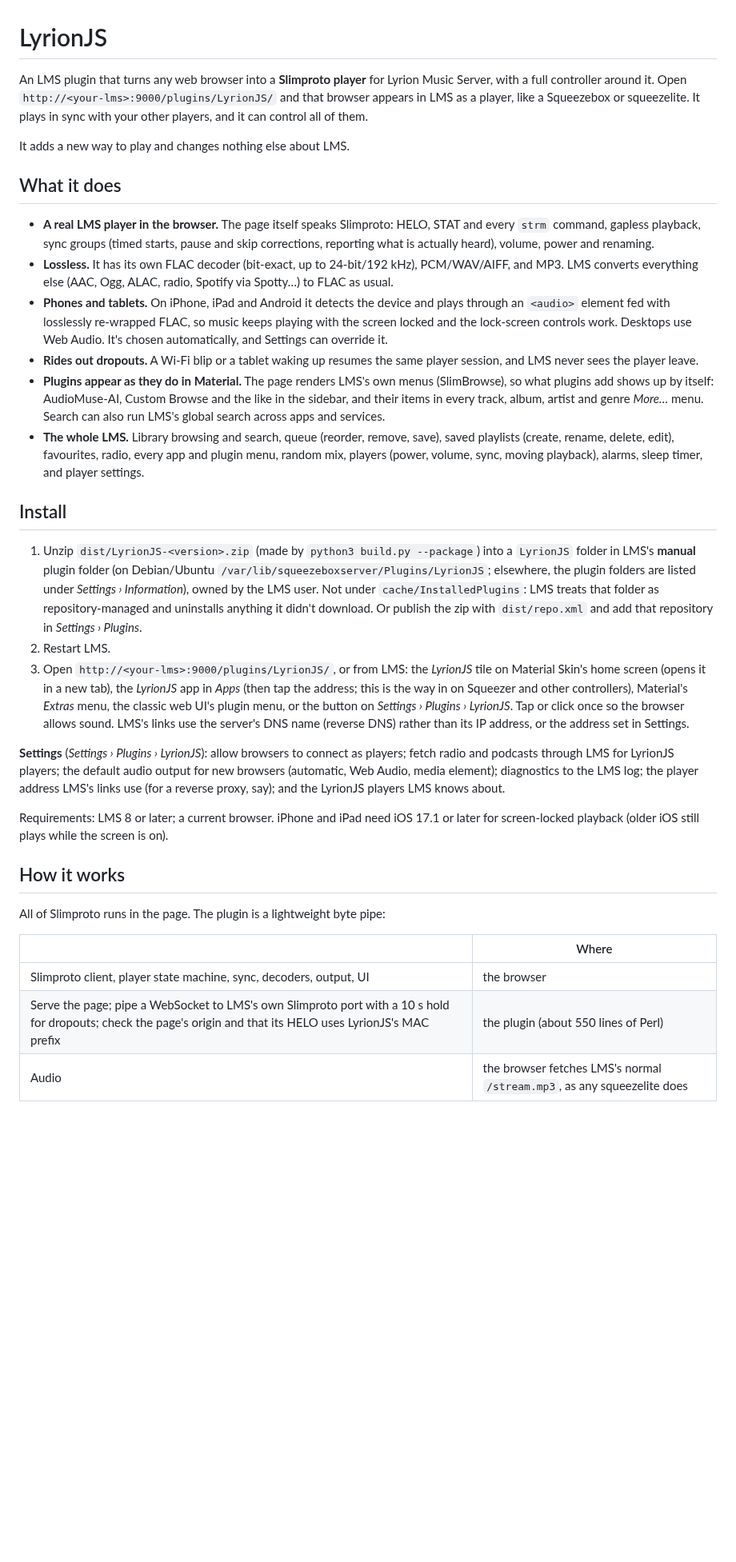
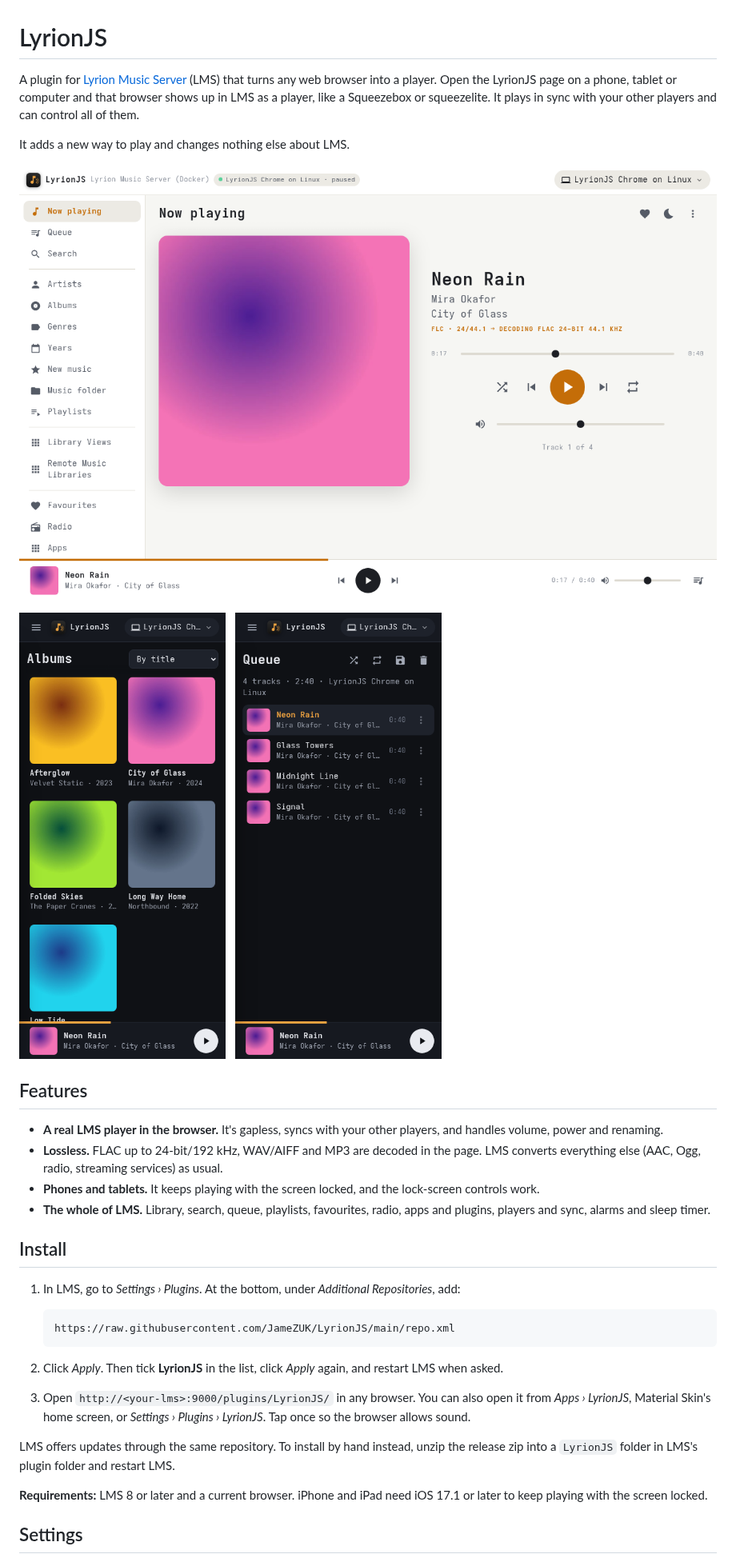
Before and after one commit to JameZUK/LyrionJS, a Markdown page: README.md, the part around one of its changes. Shown at 80% size. Rendered like a GitHub page; pictures changed too: docs/screenshots/albums-phone.png (added), docs/screenshots/now-playing.png (added), docs/screenshots/queue-phone.png (added); blank space fills up the shorter version.

Commit message:
LyrionJS 0.2.8: README with screenshots, and a GitHub release
- README trimmed to what users need, with screenshots; build, test and design notes
  moved to docs/DEVELOPMENT.md.
- release.sh builds the zip and repo.xml for GitHub releases; repo.xml at the repo root
  is the LMS repository (raw.githubusercontent.com/JameZUK/LyrionJS/main/repo.xml).
- build.py --link adds the home page to repo.xml.

Co-Authored-By: Claude Opus 5.5 <noreply@anthropic.com>

````diff
--- a/README.md
+++ b/README.md
@@ -1,63 +1,48 @@
 # LyrionJS
 
-An LMS plugin that turns any web browser into a **Slimproto player** for Lyrion Music Server,
-with a full controller around it. Open `http://<your-lms>:9000/plugins/LyrionJS/` and that
-browser appears in LMS as a player, like a Squeezebox or squeezelite. It plays in sync with
-your other players, and it can control all of them.
+A plugin for [Lyrion Music Server](https://lyrion.org) (LMS) that turns any web browser into a
+player. Open the LyrionJS page on a phone, tablet or computer and that browser shows up in LMS
+as a player, like a Squeezebox or squeezelite. It plays in sync with your other players and can
+control all of them.
 
 It adds a new way to play and changes nothing else about LMS.
 
-## What it does
+![Now playing on a desktop browser](docs/screenshots/now-playing.png)
 
-- **A real LMS player in the browser.** The page itself speaks Slimproto: HELO, STAT and every
-  `strm` command, gapless playback, sync groups (timed starts, pause and skip corrections,
-  reporting what is actually heard), volume, power and renaming.
-- **Lossless.** It has its own FLAC decoder (bit-exact, up to 24-bit/192 kHz), PCM/WAV/AIFF, and
-  MP3. LMS converts everything else (AAC, Ogg, ALAC, radio, Spotify via Spotty…) to FLAC as usual.
-- **Phones and tablets.** On iPhone, iPad and Android it detects the device and plays through an
-  `<audio>` element fed with losslessly re-wrapped FLAC, so music keeps playing with the screen
-  locked and the lock-screen controls work. Desktops use Web Audio. It's chosen automatically,
-  and Settings can override it.
-- **Rides out dropouts.** A Wi-Fi blip or a tablet waking up resumes the same player session, and
-  LMS never sees the player leave.
-- **Plugins appear as they do in Material.** The page renders LMS's own menus (SlimBrowse), so
-  what plugins add shows up by itself: AudioMuse-AI, Custom Browse and the like in the sidebar,
-  and their items in every track, album, artist and genre *More…* menu. Search can also run
-  LMS's global search across apps and services.
-- **The whole LMS.** Library browsing and search, queue (reorder, remove, save), saved playlists
-  (create, rename, delete, edit), favourites, radio, every app and plugin menu, random mix,
-  players (power, volume, sync, moving playback), alarms, sleep timer, and player settings.
+<p>
+  <img src="docs/screenshots/albums-phone.png" width="260" alt="Albums on a phone">
+  &nbsp;
+  <img src="docs/screenshots/queue-phone.png" width="260" alt="The queue on a phone, dark theme">
+</p>
+
+## Features
+
+- **A real LMS player in the browser.** It's gapless, syncs with your other players, and handles
+  volume, power and renaming.
+- **Lossless.** FLAC up to 24-bit/192 kHz, WAV/AIFF and MP3 are decoded in the page. LMS converts
+  everything else (AAC, Ogg, radio, streaming services) as usual.
+- **Phones and tablets.** It keeps playing with the screen locked, and the lock-screen controls work.
+- **The whole of LMS.** Library, search, queue, playlists, favourites, radio, apps and plugins,
+  players and sync, alarms and sleep timer.
 
 ## Install
 
-1. Unzip `dist/LyrionJS-<version>.zip` (made by `python3 build.py --package`) into a `LyrionJS` folder in LMS's **manual** plugin folder
-   (on Debian/Ubuntu `/var/lib/squeezeboxserver/Plugins/LyrionJS`; elsewhere, the plugin folders
-   are listed under *Settings › Information*), owned by the LMS user. Not under `cache/InstalledPlugins`:
-   LMS treats that folder as repository-managed and uninstalls anything it didn't download.
-   Or publish the zip with `dist/repo.xml` and add that repository in *Settings › Plugins*.
-2. Restart LMS.
-3. Open `http://<your-lms>:9000/plugins/LyrionJS/`, or from LMS: the *LyrionJS* tile on
-   Material Skin's home screen (opens it in a new tab), the *LyrionJS* app in *Apps* (then tap
-   the address; this is the way in on Squeezer and other controllers), Material's *Extras*
-   menu, the classic web UI's plugin menu, or the button on *Settings › Plugins › LyrionJS*.
-   Tap or click once so the browser allows sound. LMS's links use the server's DNS name
-   (reverse DNS) rather than its IP address, or the address set in Settings.
+1. In LMS, go to *Settings › Plugins*. At the bottom, under *Additional Repositories*, add:
 
-**Settings** (*Settings › Plugins › LyrionJS*): allow browsers to connect as players; fetch radio
-and podcasts through LMS for LyrionJS players; the default audio output for new browsers
-(automatic, Web Audio, media element); diagnostics to the LMS log; the player address LMS's
-links use (for a reverse proxy, say); and the LyrionJS players LMS knows about.
+   ```
+   https://raw.githubusercontent.com/JameZUK/LyrionJS/main/repo.xml
+   ```
 
-Requirements: LMS 8 or later; a current browser. iPhone and iPad need iOS 17.1 or later for
-screen-locked playback (older iOS still plays while the screen is on).
+2. Click *Apply*. Then tick **LyrionJS** in the list, click *Apply* again, and restart LMS when asked.
+3. Open `http://<your-lms>:9000/plugins/LyrionJS/` in any browser. You can also open it from
+   *Apps › LyrionJS*, Material Skin's home screen, or *Settings › Plugins › LyrionJS*.
+   Tap once so the browser allows sound.
 
-## How it works
+LMS offers updates through the same repository. To install by hand instead, unzip the release zip
+into a `LyrionJS` folder in LMS's plugin folder and restart LMS.
 
-All of Slimproto runs in the page. The plugin is a lightweight byte pipe:
+**Requirements:** LMS 8 or later and a current browser. iPhone and iPad need iOS 17.1 or later to
+keep playing with the screen locked.
 
-| | Where |
-|---|---|
-| Slimproto client, player state machine, sync, decoders, output, UI | the browser |
-| Serve the page; pipe a WebSocket to LMS's own Slimproto port with a 10 s hold for dropouts; check the page's origin and that its HELO uses LyrionJS's MAC prefix | the plugin (about 550 lines of Perl) |
-| Audio | the browser fetches LMS's normal `/stream.mp3`, as any squeezelite does |
+## Settings
 
````
Also changed, not shown: other parts of README.md (+17 -39 lines), docs/DEVELOPMENT.md (added, +53 -0 lines), 3 other files.
